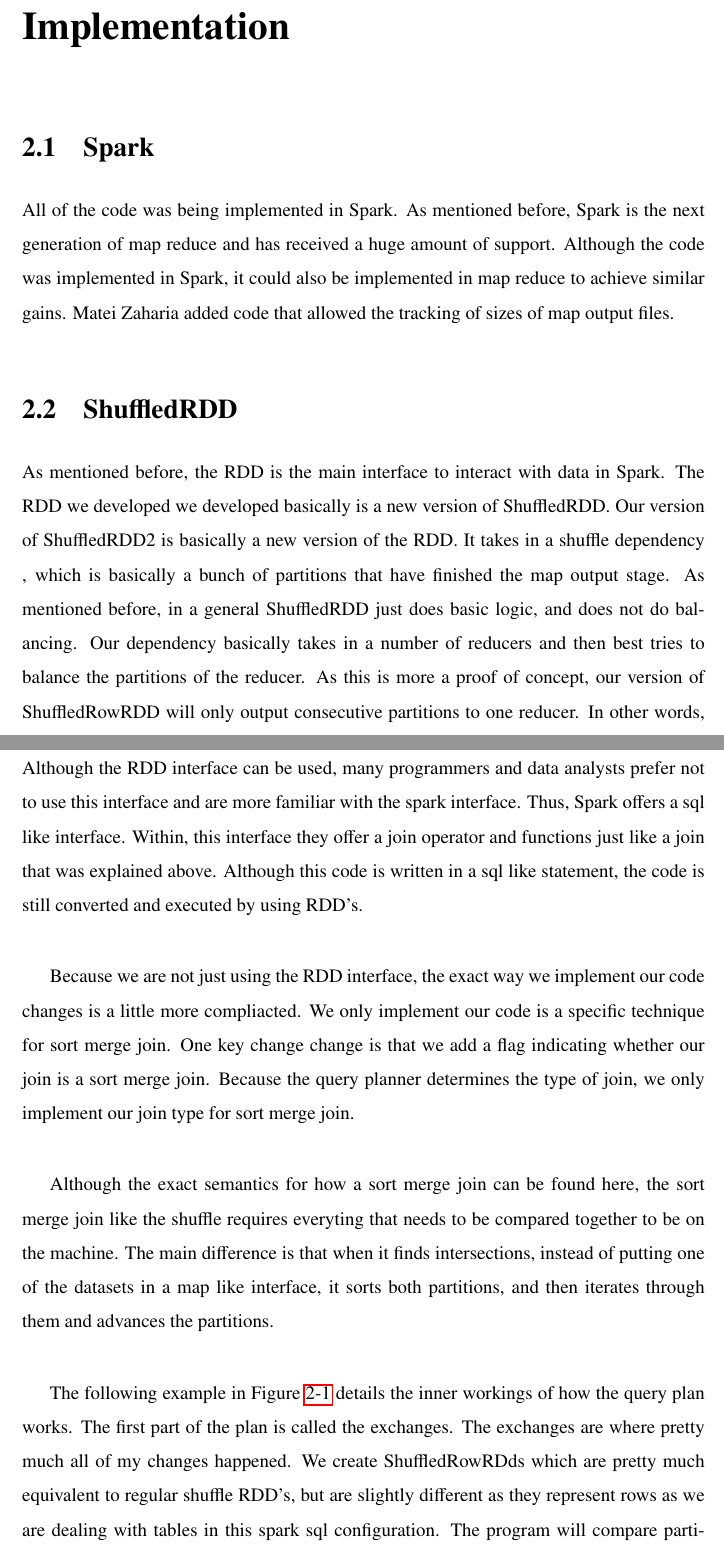
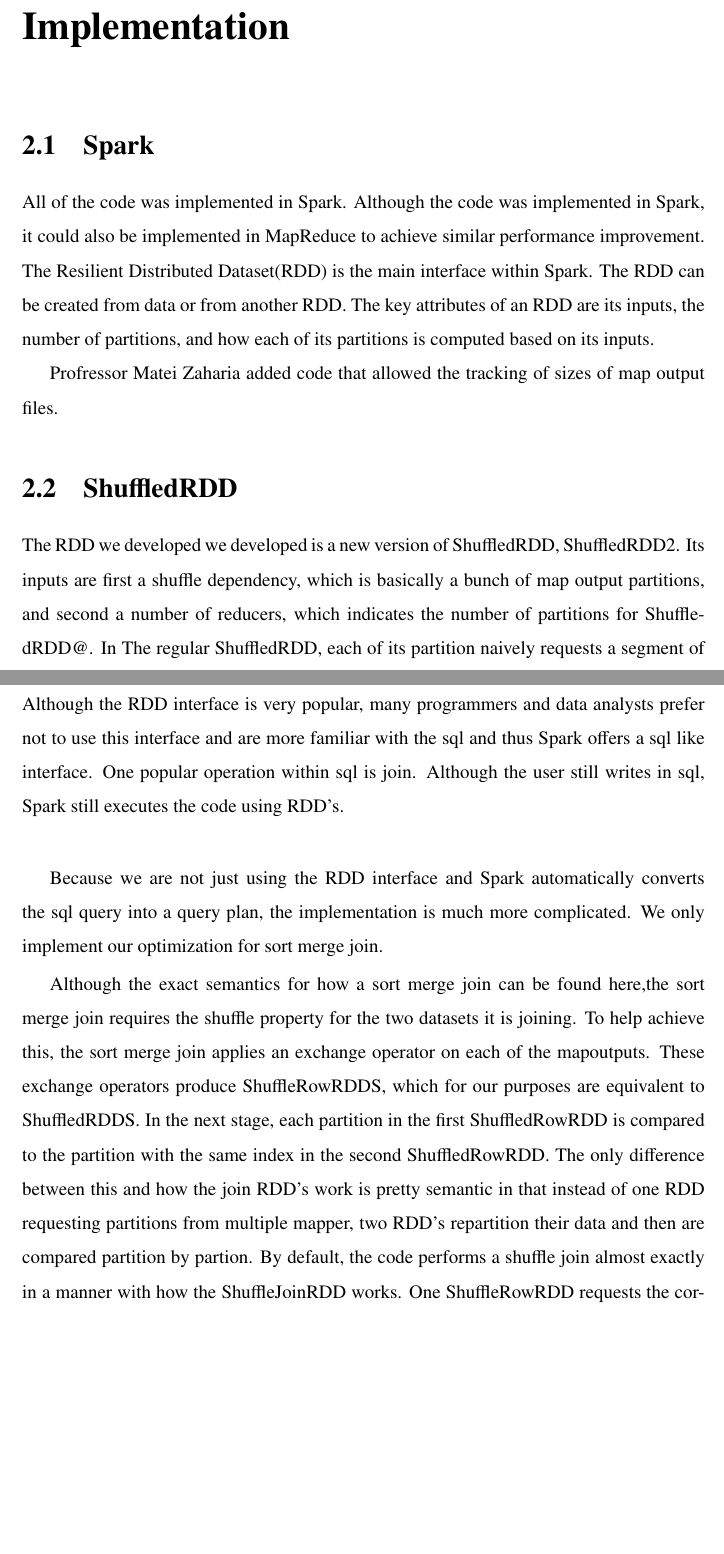
Before and after one commit to rohanmmit/thesis, a LaTeX thesis (main.tex, which reads chap2.tex): two parts of pages 23 and 25 of 32 before the commit and two parts of pages 23 and 25 of 30 after it, joined at a grey line, cut so that both start at the same text, the shorter picture padded with empty space. Compiled offline with pdfLaTeX.

Commit message:
chapters

```diff
--- a/chap2.tex
+++ b/chap2.tex
@@ -8,19 +8,18 @@
 
 \section{Spark}
 
-All of the code was being implemented in Spark. As mentioned before, Spark is the next
-generation of map reduce and has received a huge amount of support. Although the code was implemented in Spark,
-it could also be implemented in map reduce to achieve similar gains. Matei Zaharia added code
+All of the code was implemented in Spark. Although the code was implemented in Spark,
+it could also be implemented in MapReduce to achieve similar performance improvement.
+The  Resilient Distributed Dataset(RDD) is the main interface within Spark.
+The RDD can be created from data or from another RDD. The key attributes of an RDD are its inputs,
+the number of partitions, and how each of its partitions is computed based on its inputs.
+
+ Profressor Matei Zaharia added code
 that allowed the tracking of sizes of map output files.
 
 \section{ShuffledRDD}
 
-As mentioned before, the RDD is the main interface to interact with data in Spark.
-The RDD we developed we developed basically is a new version of ShuffledRDD. Our version
-of ShuffledRDD2 is basically a new version of the RDD. It takes in a shuffle dependency
-, which is basically a bunch of partitions that have finished the map output stage. As mentioned before,
-in a general ShuffledRDD just does basic logic, and does not do balancing. Our dependency
-basically takes in a number of reducers and then best tries to balance the partitions of the reducer.
-As this is more a proof of concept, our version of ShuffledRowRDD will only output consecutive partitions to one
-reducer. In other words, it is impossible for a reducer to have partitions 1 and 3, without having partition 2.
-In the future, we hope to expand the RDD so that it best balances the parttions.
+The RDD we developed we developed is a new version of ShuffledRDD, ShuffledRDD2.
+Its inputs are first a shuffle dependency, which is basically a bunch of map output partitions, and second a number of reducers, which indicates the
+number of partitions for ShuffledRDD@.
+In The regular ShuffledRDD, each of its partition naively requests a segment of map output partitions as depicted in Figure~\ref{fig:shuffle_unbalanced}.
@@ -58,24 +55,17 @@ to actually join them as the shuffle join rdd.
 
 \subsection{Joins in Spark SQL}
 
-Although the RDD interface can be used, many programmers and data analysts prefer not to use this interface
-and are more familiar with the spark interface. Thus, Spark offers a sql like interface. Within, this interface
-they offer a join operator and functions just like a join that was explained above. Although this code is written in a sql like statement,
-the code is still converted and executed by using RDD's.\\
+Although the RDD interface is very popular, many programmers and data analysts prefer not to use this interface
+and are more familiar with the sql and thus Spark offers a sql like interface. One popular operation within sql is join.
+Although the user still writes in sql, Spark still executes the code using RDD's.\\
 
-Because we are not just using the RDD interface, the exact way we implement our code changes is a
-little more compliacted. We only implement our code is a specific technique for sort merge join.
-One key change change is that we add a flag indicating whether our join is a sort merge join. Because the query planner determines the type of join, we only implement our join type
-for sort merge join.\\
+Because we are not just using the RDD interface and Spark automatically converts the sql query into a query plan,
+the implementation is much more complicated. We only implement our optimization for sort merge join.
 
-Although the exact semantics for how a sort merge join can be found here,
-the sort merge join like the shuffle requires everyting that needs to be compared together to be on the machine.
-The main difference is that when it finds intersections, instead of putting one of the datasets in a map like interface,
-it sorts both partitions, and then iterates through them and advances the partitions. \\
-
-The following example in Figure~\ref{fig:exchange} details the inner workings
-of how the query plan works. The first part of the plan is called the exchanges.
-The exchanges are where pretty much all of my changes happened. We create ShuffledRowRDds which
-are pretty much equivalent to regular shuffle RDD's, but are slightly different as they represent
-rows as we are dealing with tables in this spark sql configuration. The program will
-compare partition 1 of our ShuffledRowRDD to partition 1 of the other ShuffledRowRDD. Therefore,
+Although the exact semantics for how a sort merge join can be found here,the sort merge join requires the shuffle property for the two datasets it is joining.
+To help achieve this, the sort merge join applies an exchange operator on each of the mapoutputs. These exchange operators produce
+ShuffleRowRDDS, which for our purposes are equivalent to ShuffledRDDS. In the next stage, each partition in the first ShuffledRowRDD is compared
+to the partition with the same index in the second ShuffledRowRDD. The only difference between this and how the join RDD's work is pretty semantic
+in  that instead of one RDD requesting partitions from multiple mapper, two RDD's repartition their data and then are compared partition by partion.
+By default, the code performs a shuffle join almost exactly in a manner with how the ShuffleJoinRDD works. One ShuffleRowRDD requests
+the corresponding partitions from its mapoutput just like Figure~\ref{fig:shuffle_unbalanced} and the other ShuffleRowRDD does the exact same but with its dataset.
```
Also changed, not shown: chap1.tex (+6 -11 lines), chap2.tex (58 more changed lines), 1 other file.
